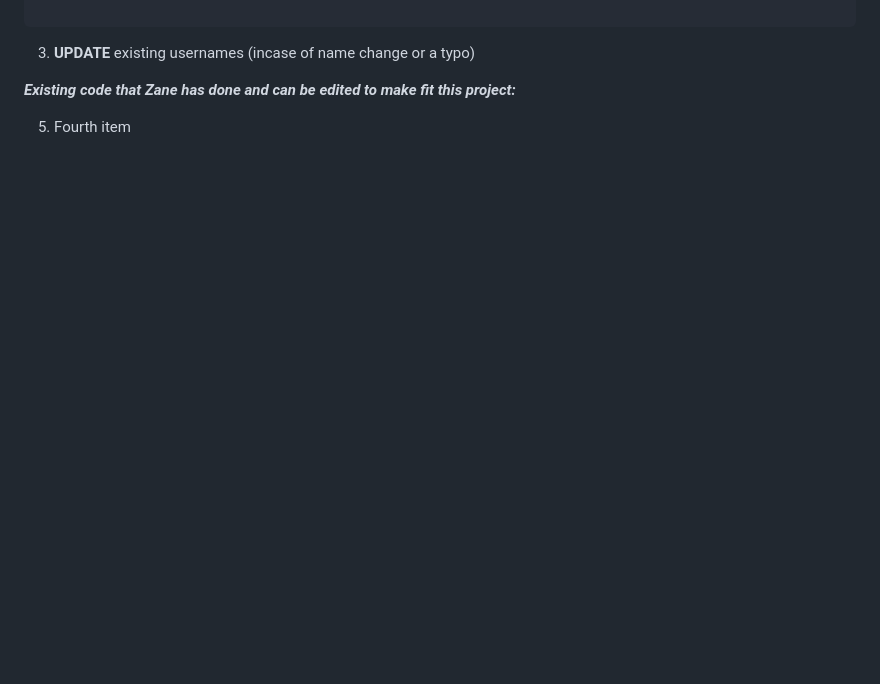
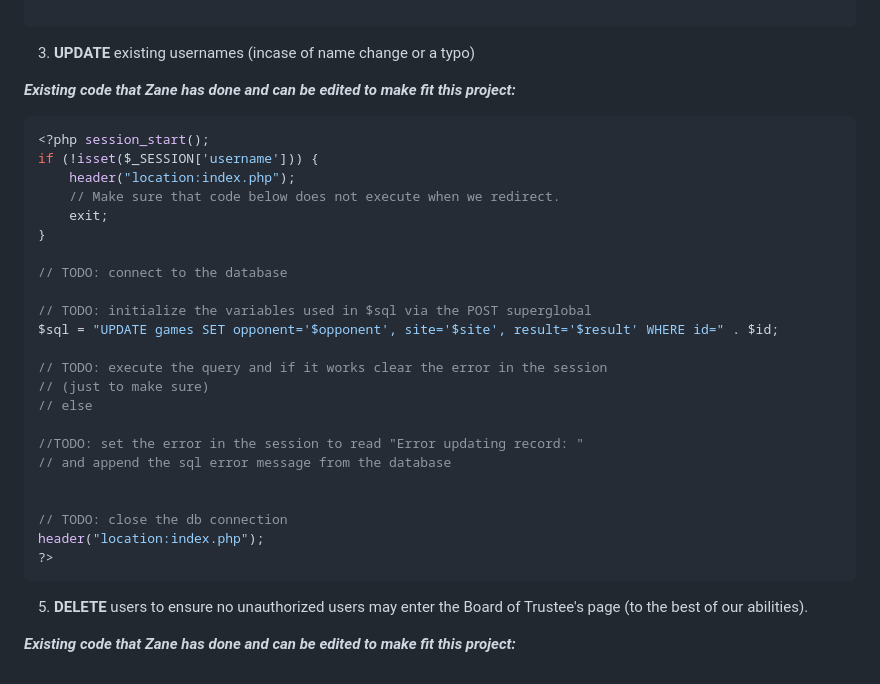
Before and after one commit to zanemooney/prs695-una-alumni, a Markdown page: README.md, the part around one of its changes. Rendered like a GitHub page; blank space fills up the shorter version.

````diff
--- a/README.md
+++ b/README.md
@@ -126,6 +127,58 @@ header("location:index.php");
 
 _**Existing code that Zane has done and can be edited to make fit this project:**_
 
+```php
+<?php session_start();
+if (!isset($_SESSION['username'])) {
+    header("location:index.php");
+    // Make sure that code below does not execute when we redirect.
+    exit;
+}
 
-5. Fourth item
+// TODO: connect to the database
+
+// TODO: initialize the variables used in $sql via the POST superglobal
+$sql = "UPDATE games SET opponent='$opponent', site='$site', result='$result' WHERE id=" . $id;
+
+// TODO: execute the query and if it works clear the error in the session
+// (just to make sure)
+// else
+
+//TODO: set the error in the session to read "Error updating record: "
+// and append the sql error message from the database
+
+
+// TODO: close the db connection
+header("location:index.php");
+?>
+```
+
+5. **DELETE** users to ensure no unauthorized users may enter the Board of Trustee's page (to the best of our abilities).
+
+_**Existing code that Zane has done and can be edited to make fit this project:**_
+<?php session_start();
+if (!isset($_SESSION['username'])) {
+    header("location:index.php");
+    // Make sure that code below does not execute when we redirect.
+    exit;
+}
+
+// TODO: connect to the database
+
+// TODO: initialize the variables used in $sql via the POST superglobal
+$sql = "UPDATE games SET opponent='$opponent', site='$site', result='$result' WHERE id=" . $id;
+
+// TODO: execute the query and if it works clear the error in the session
+// (just to make sure)
+// else
+
+//TODO: set the error in the session to read "Error updating record: "
+// and append the sql error message from the database
+
+
+// TODO: close the db connection
+header("location:index.php");
+?>
+
+
 </p>
````
Also changed, not shown: other parts of README.md (+1 -0 lines).
